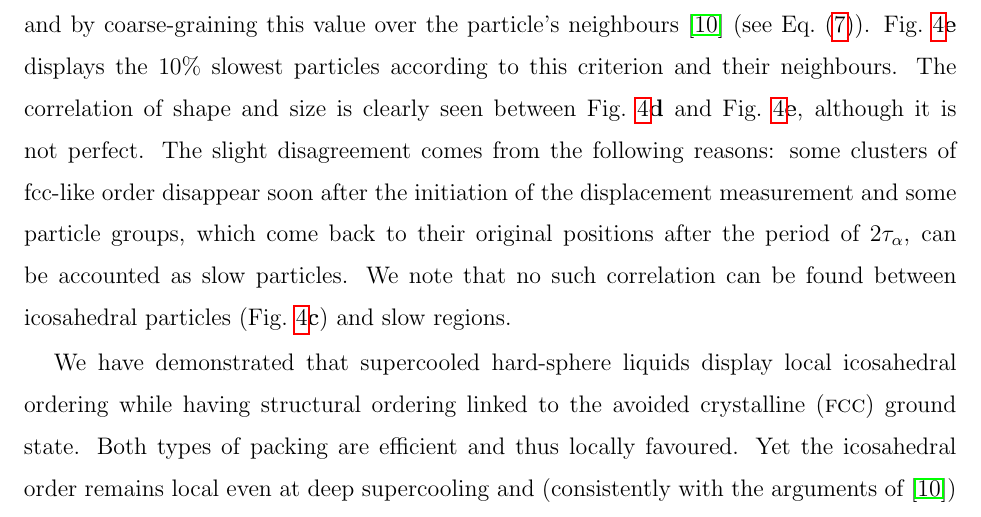
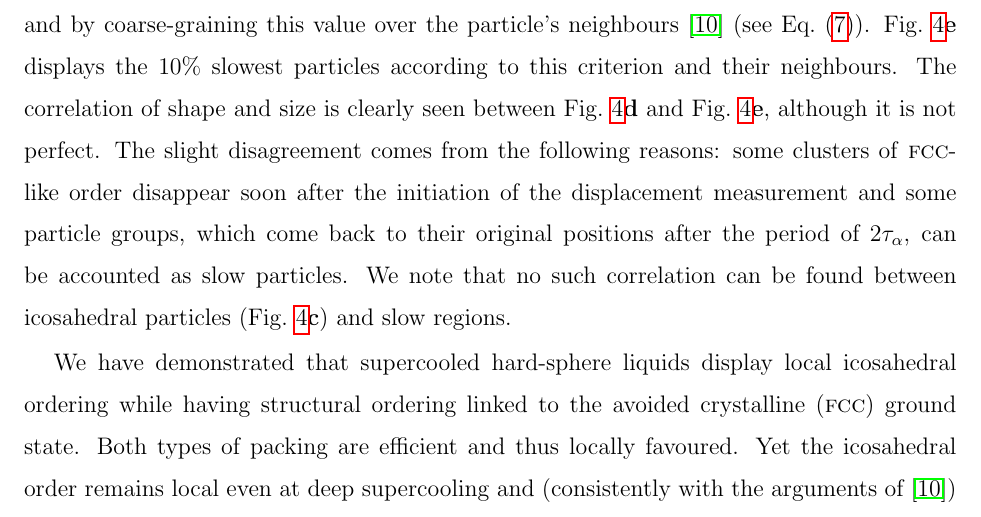
Before and after one commit to MathieuLeocmach/ico_dyn, a LaTeX paper (glass.tex): part of page 7 of 17, cut so that both start at the same text. Compiled offline with pdfLaTeX.

Commit message:
formating fcc

```diff
--- a/glass.tex
+++ b/glass.tex
@@ -86,7 +86,7 @@ Consistently, we were not able to extract a lengthscale associated with the sole
 
 Of course, one can set a more permissive threshold on $w_6$ and observe more icosahedra. A percolating network of icosahedral neighbourhood can even be found at a high volume fraction if the threshold encompasses enough particles. However, the imperfect icosahedra particles that must be included to form this network have a mobility comparable to the bulk (Fig.~\ref{fig:msd_Q6_w6}\textbf{b}). Furthermore, we checked that this percolation is of the 3D random percolation class (cluster size distribution follows a power-law of exponent $\approx 2.1$), meaning that a comparable network could be obtained by picking randomly the same number of particles. We conclude that the concept of icosahedral network is not physically meaningful in our system.
 
-As a final but an intuitive check, we were able to compare the spatial repartition of stable crystal-like order (Fig.~\ref{fig:3D}\textbf{d}) and slow particles (Fig.~\ref{fig:3D}\textbf{e}). As shown in~\citep{Berthier2007}, the correlation between structure and dynamics is not a one-to-one correspondence at the particle level but a statistical relationship on larger length scales. We were able to show visually this correlation by averaging out short time ($t^{dh}/2$) fluctuations of $Q_6$; by calculating the square displacement of each particle over $2\tau_\alpha\approx 4.5t^{dh}$ which allow to accumulate many rearrangement events; and by coarse-graining this value over the particle's neighbours~\citep{Berthier2007} (see Eq.~(\ref{eq:Mu})). Fig.~\ref{fig:3D}\textbf{e} displays the $10\%$ slowest particles according to this criterion and their neighbours. The correlation of shape and size is clearly seen between Fig.~\ref{fig:3D}\textbf{d} and Fig.~\ref{fig:3D}\textbf{e}, although it is not perfect. The slight disagreement comes from the following reasons: some clusters of fcc-like order disappear soon after the initiation of the displacement measurement and some particle groups, which come back to their original positions after the period of $2\tau_\alpha$, can be accounted as slow particles. We note that no such correlation can be found between icosahedral particles (Fig.~\ref{fig:3D}\textbf{c}) and slow regions.
+As a final but an intuitive check, we were able to compare the spatial repartition of stable crystal-like order (Fig.~\ref{fig:3D}\textbf{d}) and slow particles (Fig.~\ref{fig:3D}\textbf{e}). As shown in~\citep{Berthier2007}, the correlation between structure and dynamics is not a one-to-one correspondence at the particle level but a statistical relationship on larger length scales. We were able to show visually this correlation by averaging out short time ($t^{dh}/2$) fluctuations of $Q_6$; by calculating the square displacement of each particle over $2\tau_\alpha\approx 4.5t^{dh}$ which allow to accumulate many rearrangement events; and by coarse-graining this value over the particle's neighbours~\citep{Berthier2007} (see Eq.~(\ref{eq:Mu})). Fig.~\ref{fig:3D}\textbf{e} displays the $10\%$ slowest particles according to this criterion and their neighbours. The correlation of shape and size is clearly seen between Fig.~\ref{fig:3D}\textbf{d} and Fig.~\ref{fig:3D}\textbf{e}, although it is not perfect. The slight disagreement comes from the following reasons: some clusters of \textsc{fcc}-like order disappear soon after the initiation of the displacement measurement and some particle groups, which come back to their original positions after the period of $2\tau_\alpha$, can be accounted as slow particles. We note that no such correlation can be found between icosahedral particles (Fig.~\ref{fig:3D}\textbf{c}) and slow regions.
 
 
 
```
